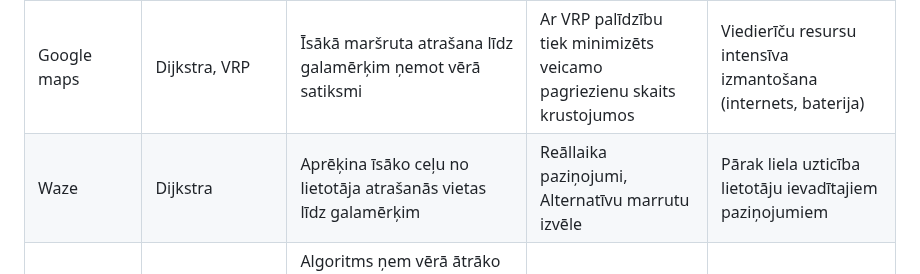
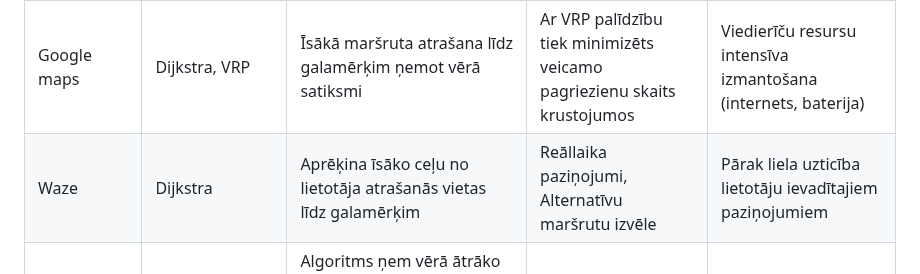
Before and after one commit to mareksro/ProjektLabor, a Markdown page: README.md, the part around the change. Drawn GitHub-style.

```diff
--- a/README.md
+++ b/README.md
@@ -11,7 +11,7 @@
 | Uzņēmums  | algoritms | Funkcionalitāte | Priekšrocības | Trūkumi |
 | ------------- | ------------- | -------------  | -------------  | -------------  |
 |Google maps| Dijkstra, VRP | Īsākā maršruta atrašana līdz galamērķim ņemot vērā satiksmi| Ar VRP palīdzību tiek minimizēts veicamo pagriezienu skaits krustojumos | Viedierīču resursu intensīva izmantošana (internets, baterija)|
-| Waze  | Dijkstra | Aprēķina īsāko ceļu no lietotāja atrašanās vietas līdz galamērķim | Reāllaika paziņojumi, Alternatīvu marrutu izvēle | Pārak liela uzticība lietotāju ievadītajiem paziņojumiem|
+| Waze  | Dijkstra | Aprēķina īsāko ceļu no lietotāja atrašanās vietas līdz galamērķim | Reāllaika paziņojumi, Alternatīvu maršrutu izvēle | Pārak liela uzticība lietotāju ievadītajiem paziņojumiem|
 | Wolt  | GDM (google distance matrix API) | Algoritms ņem vērā ātrāko veidu kā nokļūt līdz izvēlētajam galamērķim ņemot vērā ceļā pavadīto laiku līdz tam no vairākam lokācijām | Efektīva apstrāde izmantojot parallel computing | Izmanto salīdzinoši lielus RAM resursus|
 | Routific | Bees Algorithm | Algoritms balstās uz paralēlo algoritma implementāciju (vairākas zonas tiek analizētas vienlaicīgi) | Vienkāršība un smalkas izpētes iespējas savstarpēji līdzīgiem objektiem  | Nav optimāls plašu teritoriju analizēšanai, liela pašizmaksa |
 | DHL | Ant Colony Optimization, TSP | Tiek ņemts vērā gan īsākais gan "labākais ceļš", ņemot vērā tikai visvairāk izmantotos maršrutus un reāllaika aktivitāti (piemēram uz ceļa), neizmantojot datus no retāk veiktajiem maršrutiem.| Efektīvs sarežģītu optimizācijas problēmu risināšanā, kā arī dinamiski pielāgojas mainīgiem apstākļiem. | Lēns konverģences ātrums sarežģītos gadījumos un heuristiska metode, kas nenodrošina garantētu optimālu risinājumu. |
```
